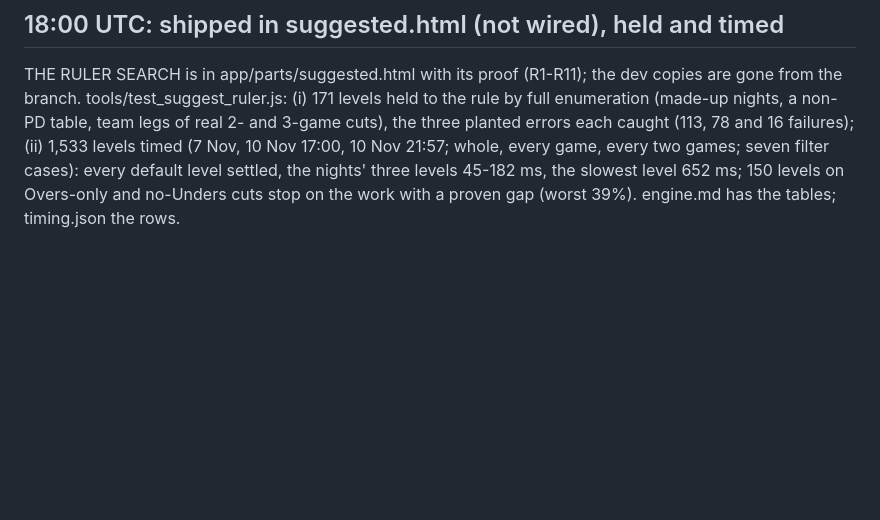
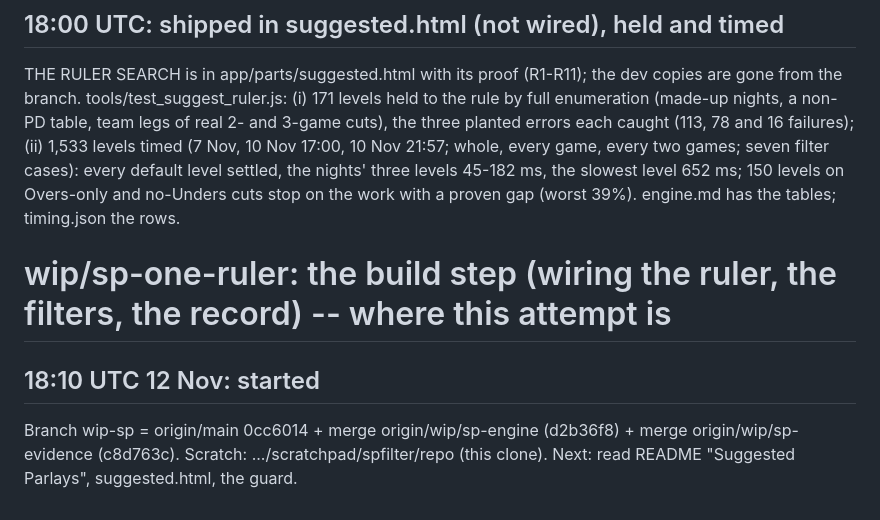
Before and after one commit to DEMON-X13/nba-hub, a Markdown page: research/sp_ruler/NOTES.md, the part around the change. Drawn GitHub-style; blank space fills up the shorter version.

Commit message:
wip: build step started (main + engine + evidence merged)

```diff
--- a/research/sp_ruler/NOTES.md
+++ b/research/sp_ruler/NOTES.md
@@ -49,3 +49,9 @@ legs of real 2- and 3-game cuts), the three planted errors each caught (113, 78
 timed (7 Nov, 10 Nov 17:00, 10 Nov 21:57; whole, every game, every two games; seven filter cases): every default level
 settled, the nights' three levels 45-182 ms, the slowest level 652 ms; 150 levels on Overs-only and no-Unders cuts
 stop on the work with a proven gap (worst 39%). engine.md has the tables; timing.json the rows.
+
+# wip/sp-one-ruler: the build step (wiring the ruler, the filters, the record) -- where this attempt is
+
+## 18:10 UTC 12 Nov: started
+Branch wip-sp = origin/main 0cc6014 + merge origin/wip/sp-engine (d2b36f8) + merge origin/wip/sp-evidence (c8d763c).
+Scratch: .../scratchpad/spfilter/repo (this clone). Next: read README "Suggested Parlays", suggested.html, the guard.
```
